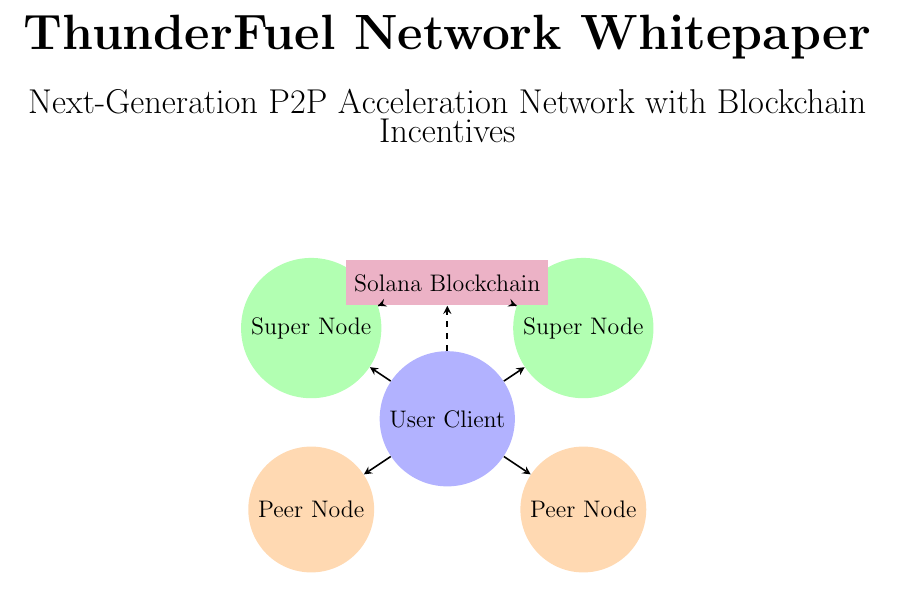
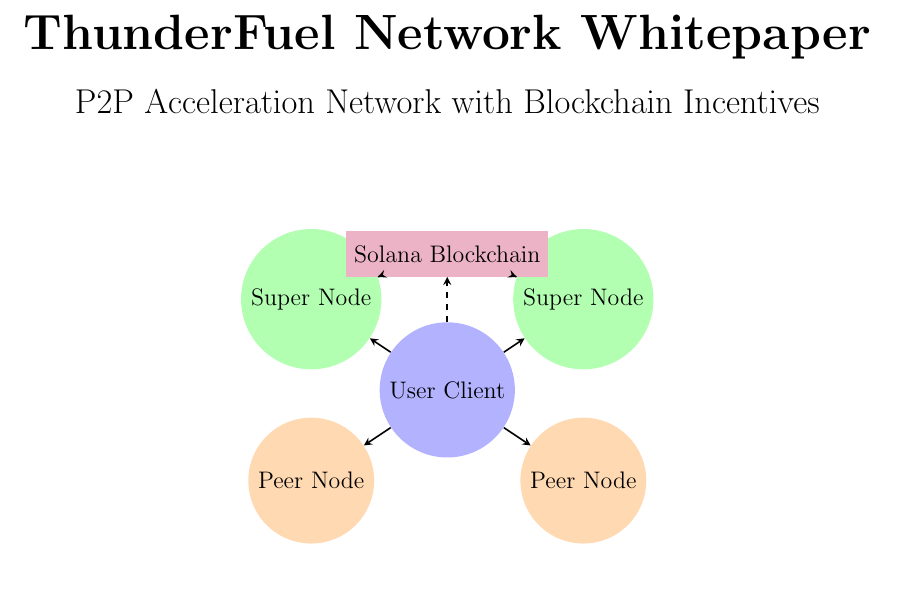
Before and after one commit to ar3ene/thunderfuel, a LaTeX document (docs/whitepaper/whitepaper_en.tex): part of page 1 of 18, cut so that both start at the same text. Compiled offline with pdfLaTeX.

Commit message:
update: refine whitepaper_en

```diff
--- a/docs/whitepaper/whitepaper_en.tex
+++ b/docs/whitepaper/whitepaper_en.tex
@@ -87,7 +87,7 @@
     {\Huge\bfseries ThunderFuel Network Whitepaper}
 
     \vspace{0.5cm}
-    {\Large Next-Generation P2P Acceleration Network with Blockchain Incentives}
+    {\Large P2P Acceleration Network with Blockchain Incentives}
 
     \vspace{2cm}
 
```
Also changed, not shown: docs/whitepaper/whitepaper_en.pdf.
